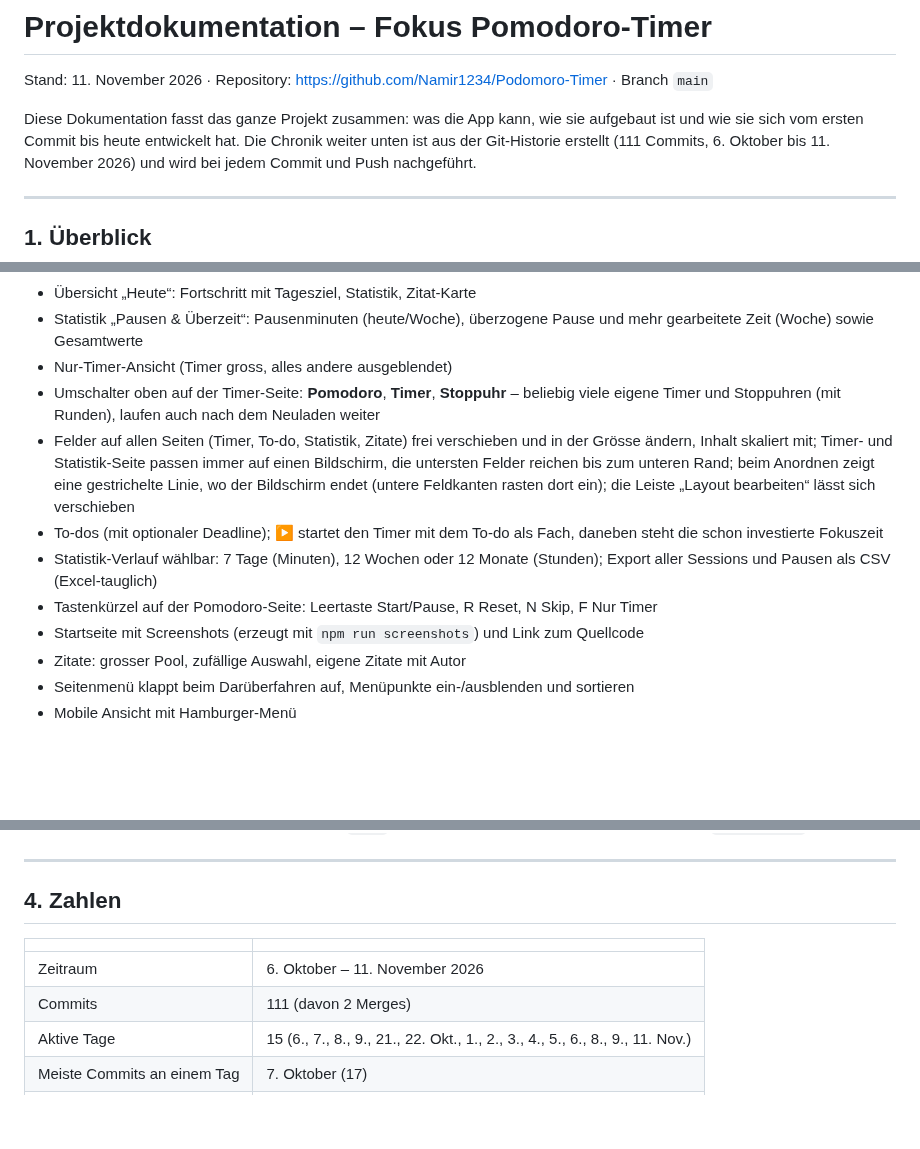
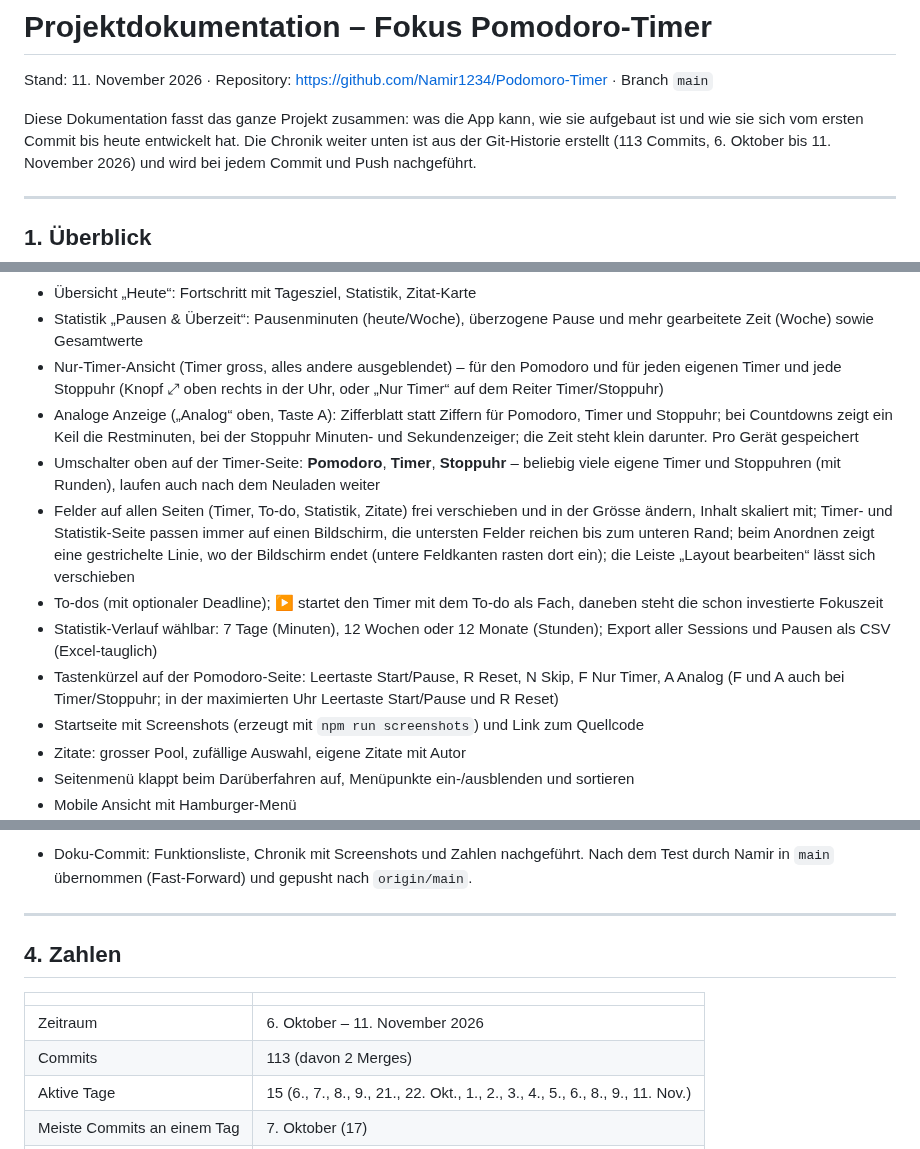
Before and after one commit to Namir1234/Podomoro-Timer, a Markdown page: DOKUMENTATION.md, 3 parts joined by grey strips. GitHub-like rendering; blank space fills up the shorter version.

Commit message:
Dokumentation nachgefuehrt: Uhren maximieren und analog
Co-Authored-By: Claude Opus 5.5 <noreply@anthropic.com>

```diff
--- a/DOKUMENTATION.md
+++ b/DOKUMENTATION.md
@@ -4,7 +4,7 @@ Stand: 11. November 2026 · Repository: https://github.com/Namir1234/Podomoro-Ti
 
 Diese Dokumentation fasst das ganze Projekt zusammen: was die App kann, wie sie
 aufgebaut ist und wie sie sich vom ersten Commit bis heute entwickelt hat.
-Die Chronik weiter unten ist aus der Git-Historie erstellt (111 Commits,
+Die Chronik weiter unten ist aus der Git-Historie erstellt (113 Commits,
 6. Oktober bis 11. November 2026) und wird bei jedem Commit und Push nachgeführt.
 
 ---
@@ -40,7 +40,13 @@ an und gleicht sie über **Supabase** zwischen Geräten ab.
 - Übersicht „Heute“: Fortschritt mit Tagesziel, Statistik, Zitat-Karte
 - Statistik „Pausen & Überzeit“: Pausenminuten (heute/Woche), überzogene Pause
   und mehr gearbeitete Zeit (Woche) sowie Gesamtwerte
-- Nur-Timer-Ansicht (Timer gross, alles andere ausgeblendet)
+- Nur-Timer-Ansicht (Timer gross, alles andere ausgeblendet) – für den
+  Pomodoro und für jeden eigenen Timer und jede Stoppuhr (Knopf ⤢ oben rechts
+  in der Uhr, oder „Nur Timer“ auf dem Reiter Timer/Stoppuhr)
+- Analoge Anzeige („Analog“ oben, Taste A): Zifferblatt statt Ziffern für
+  Pomodoro, Timer und Stoppuhr; bei Countdowns zeigt ein Keil die
+  Restminuten, bei der Stoppuhr Minuten- und Sekundenzeiger; die Zeit steht
+  klein darunter. Pro Gerät gespeichert
 - Umschalter oben auf der Timer-Seite: **Pomodoro**, **Timer**, **Stoppuhr** –
   beliebig viele eigene Timer und Stoppuhren (mit Runden), laufen auch nach
   dem Neuladen weiter
@@ -55,7 +61,8 @@ an und gleicht sie über **Supabase** zwischen Geräten ab.
 - Statistik-Verlauf wählbar: 7 Tage (Minuten), 12 Wochen oder 12 Monate
   (Stunden); Export aller Sessions und Pausen als CSV (Excel-tauglich)
 - Tastenkürzel auf der Pomodoro-Seite: Leertaste Start/Pause, R Reset,
-  N Skip, F Nur Timer
+  N Skip, F Nur Timer, A Analog (F und A auch bei Timer/Stoppuhr; in der
+  maximierten Uhr Leertaste Start/Pause und R Reset)
 - Startseite mit Screenshots (erzeugt mit `npm run screenshots`) und Link
   zum Quellcode
 - Zitate: grosser Pool, zufällige Auswahl, eigene Zitate mit Autor
@@ -819,3 +869,7 @@ aufräumen, vorzeigbar machen, ausbauen).
+- Doku-Commit: Funktionsliste, Chronik mit Screenshots und Zahlen
+  nachgeführt. Nach dem Test durch Namir in `main` übernommen (Fast-Forward)
+  und gepusht nach `origin/main`.
+
 ---
 
 ## 4. Zahlen
@@ -823,7 +877,7 @@ aufräumen, vorzeigbar machen, ausbauen).
 | | |
 | --- | --- |
 | Zeitraum | 6. Oktober – 11. November 2026 |
-| Commits | 111 (davon 2 Merges) |
+| Commits | 113 (davon 2 Merges) |
 | Aktive Tage | 15 (6., 7., 8., 9., 21., 22. Okt., 1., 2., 3., 4., 5., 6., 8., 9., 11. Nov.) |
 | Meiste Commits an einem Tag | 7. Oktober (17) |
 | Grösster Commit | `26003a3` Windows- und iOS-App (+5713 Zeilen) |
```
Also changed, not shown: other parts of DOKUMENTATION.md (+44 -1 lines).
